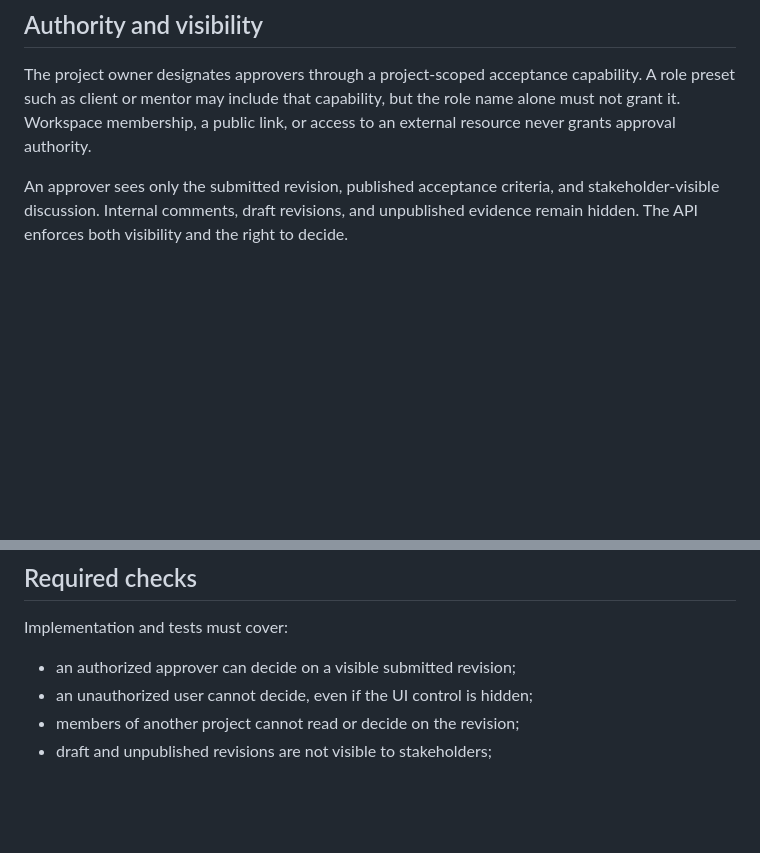
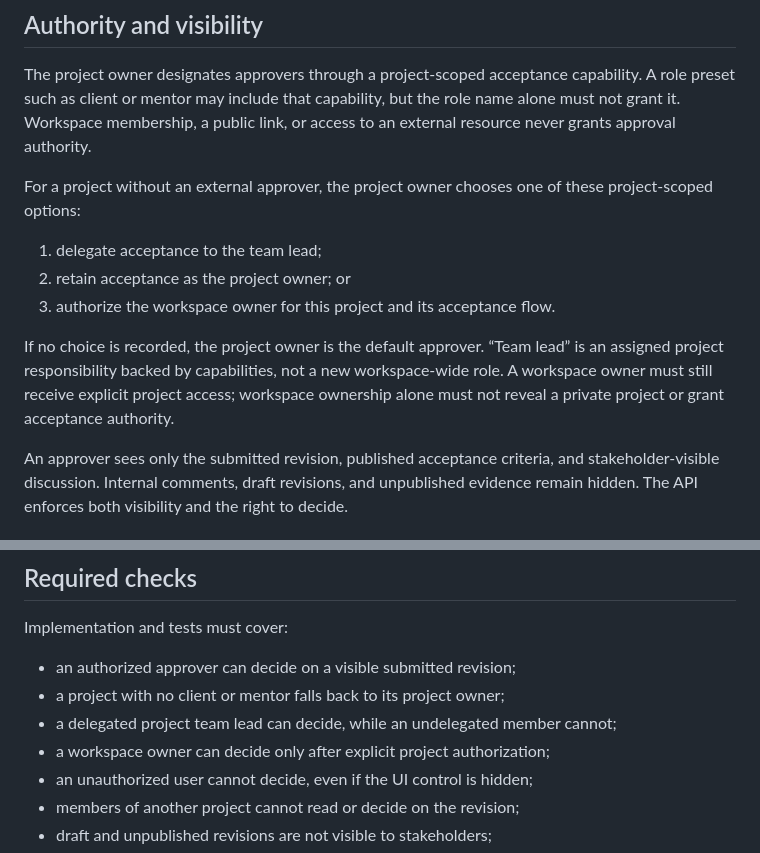
Before and after one commit to jackblue22/goshipkit, a Markdown page: docs/technique/acceptance-and-follow-up.md, 2 parts joined by grey strips. Rendered like a GitHub page; blank space fills up the shorter version.

Commit message:
docs(product): define internal approval fallback

```diff
--- a/docs/technique/acceptance-and-follow-up.md
+++ b/docs/technique/acceptance-and-follow-up.md
@@ -25,6 +25,19 @@ The project owner designates approvers through a project-scoped acceptance
 capability. A role preset such as client or mentor may include that capability,
 but the role name alone must not grant it. Workspace membership, a public link,
 or access to an external resource never grants approval authority.
+
+For a project without an external approver, the project owner chooses one of
+these project-scoped options:
+
+1. delegate acceptance to the team lead;
+2. retain acceptance as the project owner; or
+3. authorize the workspace owner for this project and its acceptance flow.
+
+If no choice is recorded, the project owner is the default approver. “Team
+lead” is an assigned project responsibility backed by capabilities, not a new
+workspace-wide role. A workspace owner must still receive explicit project
+access; workspace ownership alone must not reveal a private project or grant
+acceptance authority.
 
 An approver sees only the submitted revision, published acceptance criteria,
 and stakeholder-visible discussion. Internal comments, draft revisions, and
@@ -67,6 +80,9 @@ delivery, submit a new deliverable revision for a new decision.
 Implementation and tests must cover:
 
 - an authorized approver can decide on a visible submitted revision;
+- a project with no client or mentor falls back to its project owner;
+- a delegated project team lead can decide, while an undelegated member cannot;
+- a workspace owner can decide only after explicit project authorization;
 - an unauthorized user cannot decide, even if the UI control is hidden;
 - members of another project cannot read or decide on the revision;
 - draft and unpublished revisions are not visible to stakeholders;
```
Also changed, not shown: docs/product/features.md (+5 -0 lines).
